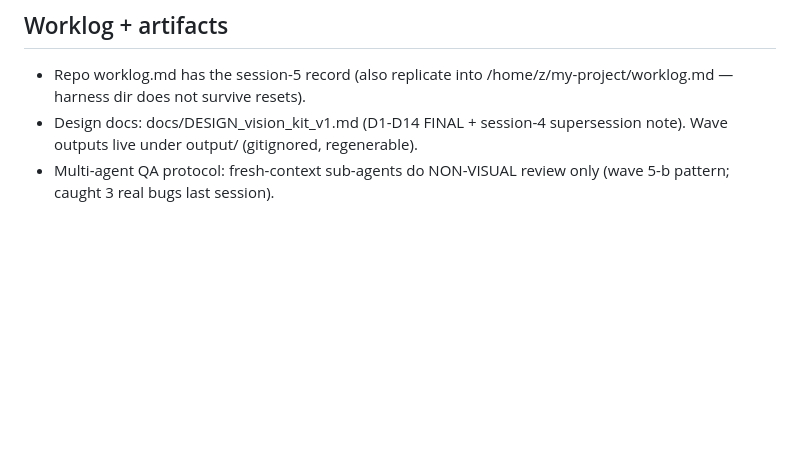
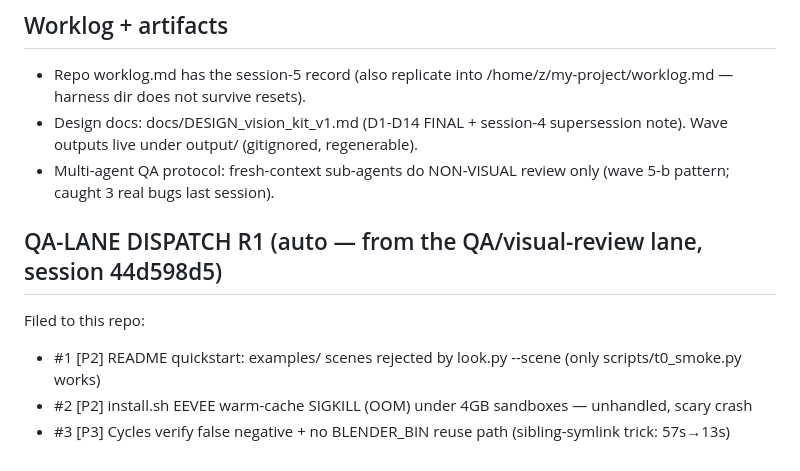
Before and after one commit to zmpc01/blender-vision-kit, a Markdown page: HANDOFF.md, the part around the change. Rendered like a GitHub page; blank space fills up the shorter version.

Commit message:
QA-lane dispatch R1: cross-filed QA issues (#1-#3)

```diff
--- a/HANDOFF.md
+++ b/HANDOFF.md
@@ -84,3 +84,9 @@
   regenerable).
 - Multi-agent QA protocol: fresh-context sub-agents do NON-VISUAL review
   only (wave 5-b pattern; caught 3 real bugs last session).
+
+## QA-LANE DISPATCH R1 (auto — from the QA/visual-review lane, session 44d598d5)
+Filed to this repo:
+- #1 [P2] README quickstart: examples/ scenes rejected by look.py --scene (only scripts/t0_smoke.py works)
+- #2 [P2] install.sh EEVEE warm-cache SIGKILL (OOM) under 4GB sandboxes — unhandled, scary crash
+- #3 [P3] Cycles verify false negative + no BLENDER_BIN reuse path (sibling-symlink trick: 57s→13s)
```
